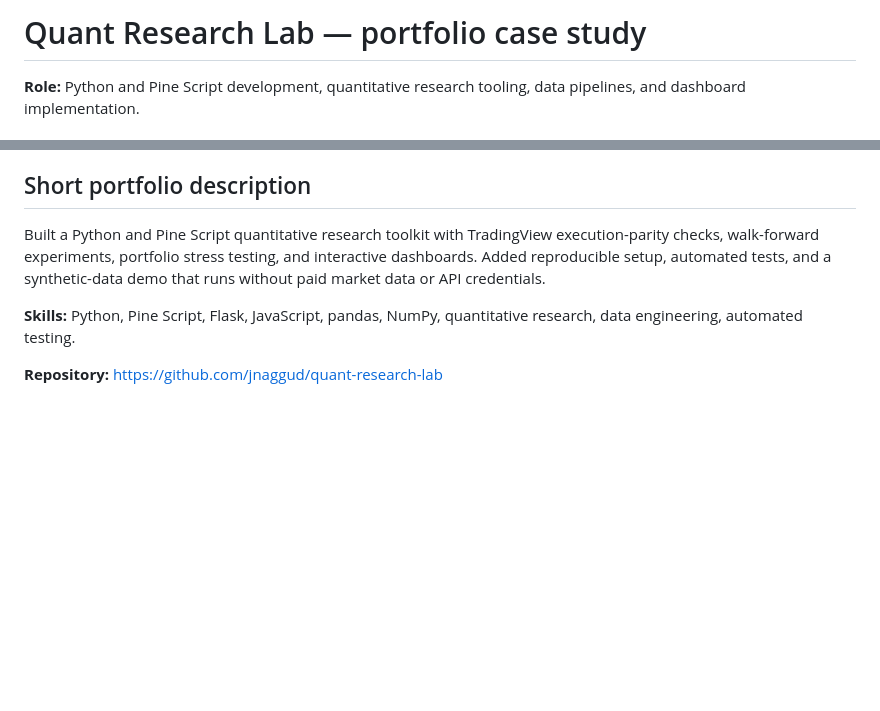
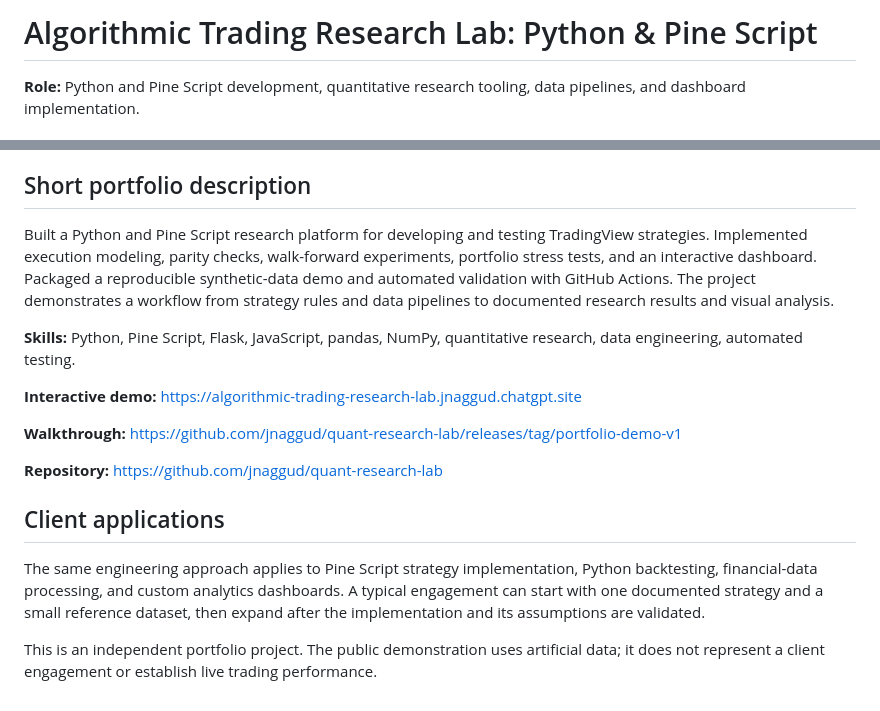
Before and after one commit to jnaggud/quant-research-lab, a Markdown page: docs/portfolio-case-study.md, 2 parts joined by grey strips. Rendered like a GitHub page; blank space fills up the shorter version.

```diff
--- a/docs/portfolio-case-study.md
+++ b/docs/portfolio-case-study.md
@@ -1,4 +1,4 @@
-# Quant Research Lab — portfolio case study
+# Algorithmic Trading Research Lab: Python & Pine Script
 
 **Role:** Python and Pine Script development, quantitative research tooling, data pipelines, and dashboard implementation.
 
@@ -16,8 +16,18 @@ A research toolkit that connects strategy development to execution checks and ri
 
 ## Short portfolio description
 
-Built a Python and Pine Script quantitative research toolkit with TradingView execution-parity checks, walk-forward experiments, portfolio stress testing, and interactive dashboards. Added reproducible setup, automated tests, and a synthetic-data demo that runs without paid market data or API credentials.
+Built a Python and Pine Script research platform for developing and testing TradingView strategies. Implemented execution modeling, parity checks, walk-forward experiments, portfolio stress tests, and an interactive dashboard. Packaged a reproducible synthetic-data demo and automated validation with GitHub Actions. The project demonstrates a workflow from strategy rules and data pipelines to documented research results and visual analysis.
 
 **Skills:** Python, Pine Script, Flask, JavaScript, pandas, NumPy, quantitative research, data engineering, automated testing.
 
+**Interactive demo:** https://algorithmic-trading-research-lab.jnaggud.chatgpt.site
+
+**Walkthrough:** https://github.com/jnaggud/quant-research-lab/releases/tag/portfolio-demo-v1
+
 **Repository:** https://github.com/jnaggud/quant-research-lab
+
+## Client applications
+
+The same engineering approach applies to Pine Script strategy implementation, Python backtesting, financial-data processing, and custom analytics dashboards. A typical engagement can start with one documented strategy and a small reference dataset, then expand after the implementation and its assumptions are validated.
+
+This is an independent portfolio project. The public demonstration uses artificial data; it does not represent a client engagement or establish live trading performance.
```
Also changed, not shown: README.md (+14 -1 lines), docs/portfolio-walkthrough.md (added, +20 -0 lines), docs/assets/dashboard-demo.jpg, 5 other files.
